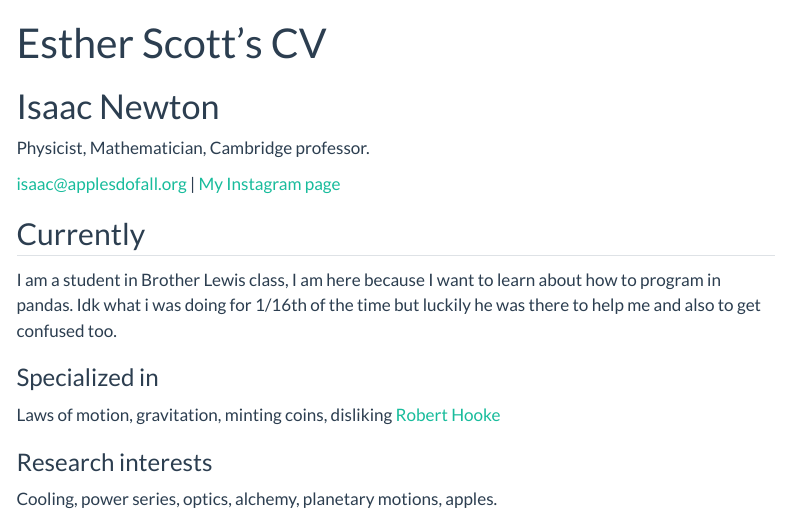
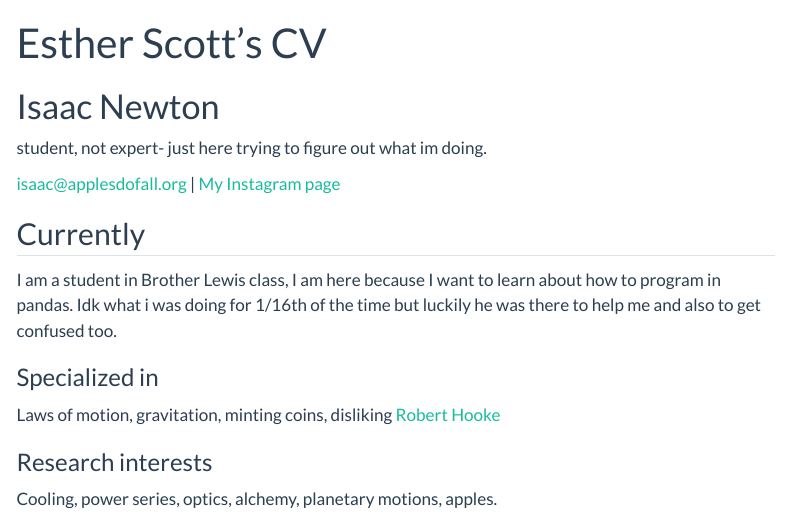
Before and after one commit to okestherrr/DS250Repository, a Quarto document (resume.qmd): the page in a window 1100 px wide, from its top. Rendered offline with R 4.5, knitr and Pandoc in place of Quarto, with nearby package versions; menus at the side of the page are left out.

Commit message:
added text to resume link

```diff
--- a/resume.qmd
+++ b/resume.qmd
@@ -3,7 +3,7 @@ layout: cv
 title: Esther Scott's CV
 ---
 # Isaac Newton
-Physicist, Mathematician, Cambridge professor.
+student, not expert- just here trying to figure out what im doing.
 
 <div id="https://github.com/okestherrr/DS250Repository">
 <a href="scottes@byui.edu">isaac@applesdofall.org</a>
```
Also changed, not shown: docs/search.json, 2 other files.
